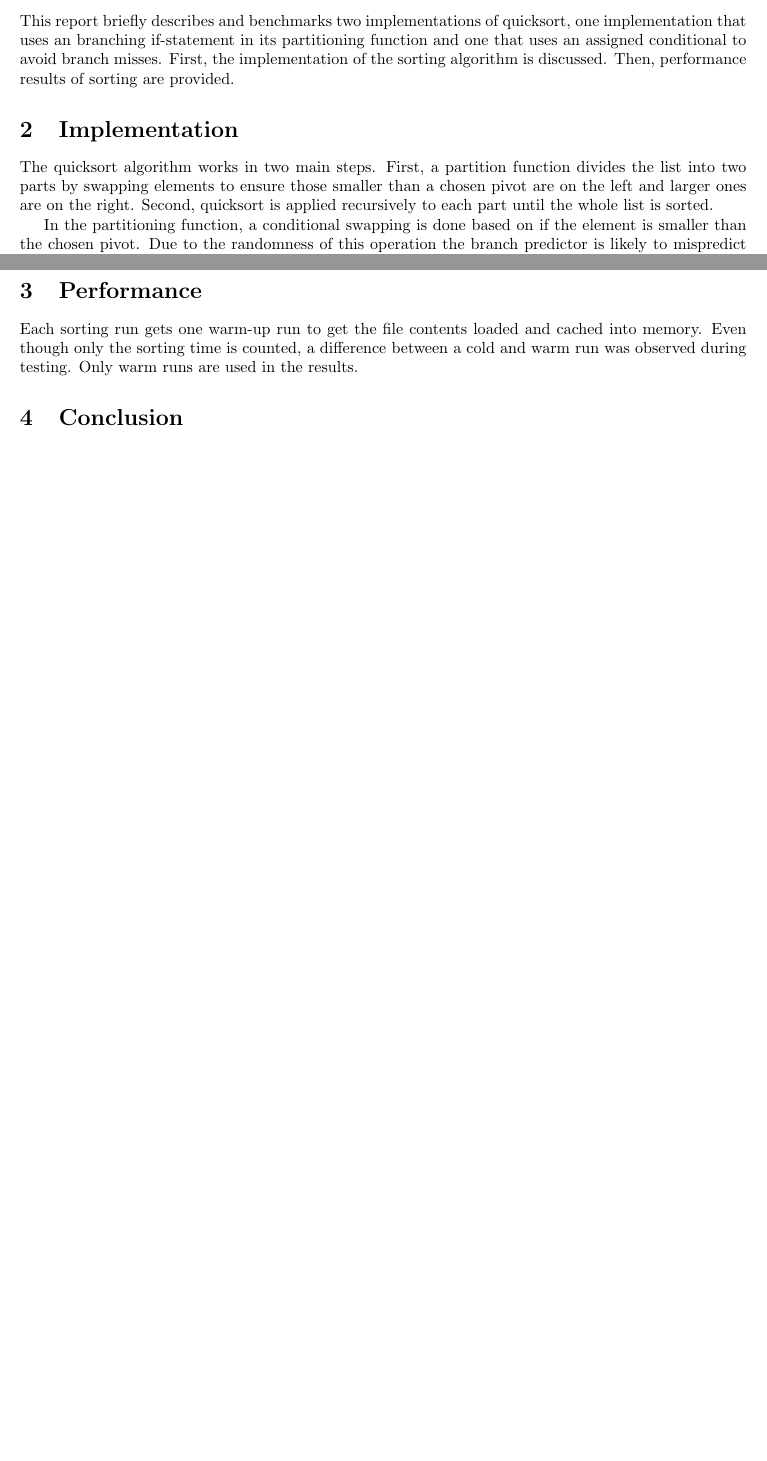
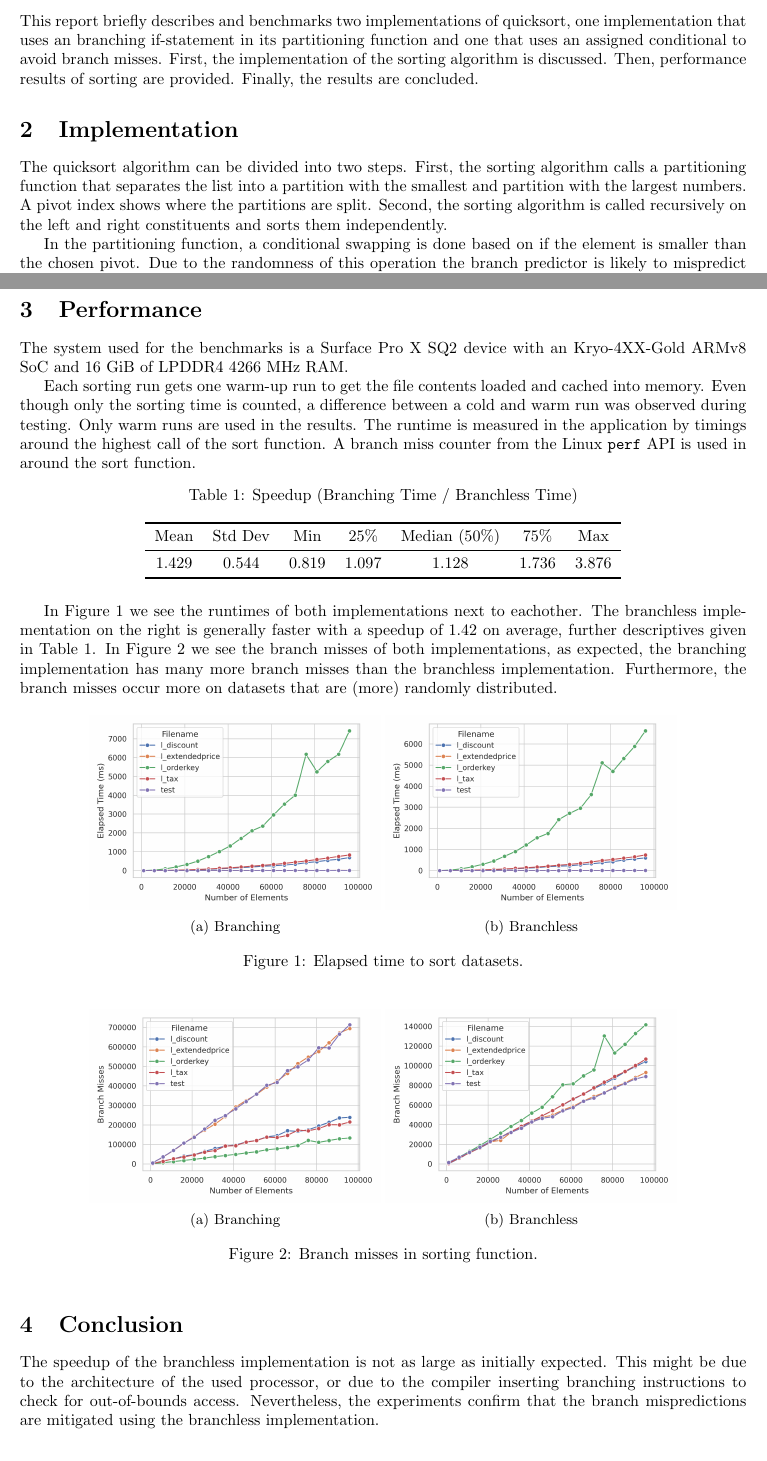
Before and after one commit to maxboone/LEI25S01, a LaTeX problem sheet (ADM/assignments/assignment_04/report/report.tex): two parts of pages 1 and 2 of 2, joined at a grey line, cut so that both start at the same text. Compiled offline with pdfLaTeX.

Commit message:
feat: final

```diff
--- a/ADM/assignments/assignment_04/report/report.tex
+++ b/ADM/assignments/assignment_04/report/report.tex
@@ -3,6 +3,9 @@
 \usepackage{amsmath}
 \usepackage{hyperref}
 \usepackage{geometry}
+\usepackage{caption}
+\usepackage{subcaption}
+\usepackage{booktabs}
 \input{listings.tex}
 
 \geometry{margin=1in}
@@ -24,15 +27,15 @@ quicksort, one implementation that uses an branching if-statement in
 its partitioning function and one that uses an assigned conditional
 to avoid branch misses. First, the implementation of the sorting
 algorithm is discussed. Then, performance results of sorting are
-provided.
+provided. Finally, the results are concluded.
 
 \section{Implementation}
 
-The quicksort algorithm works in two main steps. First, a partition
-function divides the list into two parts by swapping elements to
-ensure those smaller than a chosen pivot are on the left and larger
-ones are on the right. Second, quicksort is applied recursively to
-each part until the whole list is sorted.
+The quicksort algorithm can be divided into two steps. First, the sorting
+algorithm calls a partitioning function that separates the list into a partition
+with the smallest and partition with the largest numbers. A pivot index shows
+where the partitions are split. Second, the sorting algorithm is called recursively
+on the left and right constituents and sorts them independently.
 
 In the partitioning function, a conditional swapping is done based on
 if the element is smaller than the chosen pivot. Due to the randomness
@@ -74,11 +77,83 @@ predictor will have branch misses here.
 
 \section{Performance}
 
+The system used for the benchmarks is a Surface Pro X SQ2 device
+with an Kryo-4XX-Gold ARMv8 SoC and 16 GiB of LPDDR4 4266 MHz RAM.
+
 Each sorting run gets one warm-up run to get the file contents loaded
 and cached into memory. Even though only the sorting time is counted, a
 difference between a cold and warm run was observed during testing.
-Only warm runs are used in the results.
+Only warm runs are used in the results. The runtime is measured in the
+application by timings around the highest call of the sort function.
+A branch miss counter from the Linux \texttt{perf} API is used in around
+the sort function.
+
+\begin{table}[h!]
+    \centering
+    \caption{Speedup (Branching Time / Branchless Time)}
+    \label{tab:speedup_descriptive}
+    \begin{tabular}{ccccccc}
+        \toprule
+        Mean & Std Dev & Min & 25\% & Median (50\%) & 75\% & Max \\
+        \midrule
+        1.429 & 0.544 & 0.819 & 1.097 & 1.128 & 1.736 & 3.876 \\
+        \bottomrule
+    \end{tabular}
+\end{table}
+
+In Figure 1 we see the runtimes of both implementations next to eachother. The branchless
+implementation on the right is generally faster with a speedup of 1.42 on average, further
+descriptives given in Table 1.
+In Figure 2 we see the branch misses of both implementations, as expected, the branching
+implementation has many more branch misses than the branchless implementation. Furthermore,
+the branch misses occur more on datasets that are (more) randomly distributed.
+
+\begin{figure}[htbp]
+    \centering
+    % First graph
+    \begin{subfigure}[b]{0.40\textwidth}
+        \centering
+        \includegraphics[width=\textwidth]{../graphs/branching_elapsed.png}
+        \caption{Branching}
+        \label{fig:elapsed_branching}
+    \end{subfigure}
+    % Second graph
+    \begin{subfigure}[b]{0.40\textwidth}
+        \centering
+        \includegraphics[width=\textwidth]{../graphs/condition-assign_elapsed.png}
+        \caption{Branchless}
+        \label{fig:elapsed_branchless}
+    \end{subfigure}
+    \caption{Elapsed time to sort datasets.}
+    \label{fig:elapsed_time}
+\end{figure}
+
+\begin{figure}[htbp]
+    \centering
+    % First graph
+    \begin{subfigure}[b]{0.40\textwidth}
+        \centering
+        \includegraphics[width=\textwidth]{../graphs/branching_misses.png}
+        \caption{Branching}
+        \label{fig:misses_branching}
+    \end{subfigure}
+    % Second graph
+    \begin{subfigure}[b]{0.40\textwidth}
+        \centering
+        \includegraphics[width=\textwidth]{../graphs/condition-assign_misses.png}
+        \caption{Branchless}
+        \label{fig:misses_branchless}
+    \end{subfigure}
+    \caption{Branch misses in sorting function.}
+    \label{fig:elapsed_time}
+\end{figure}
 
 \section{Conclusion}
 
+The speedup of the branchless implementation is not as large as initially expected.
+This might be due to the architecture of
+the used processor, or due to the compiler inserting branching instructions to check for
+out-of-bounds access. Nevertheless, the experiments confirm that the branch mispredictions
+are mitigated using the branchless implementation.
+
 \end{document}
```
Also changed, not shown: ADM/assignments/assignment_04/graphs/branching_elapsed.png (added), ADM/assignments/assignment_04/graphs/branching_misses.png (added), ADM/assignments/assignment_04/graphs/condition-assign_elapsed.png (added), ADM/assignments/assignment_04/graphs/condition-assign_misses.png (added), ADM/assignments/assignment_04/report/report.pdf, ADM/assignments/assignment_04/report/report.tex (2 more changed lines), 7 other files.
